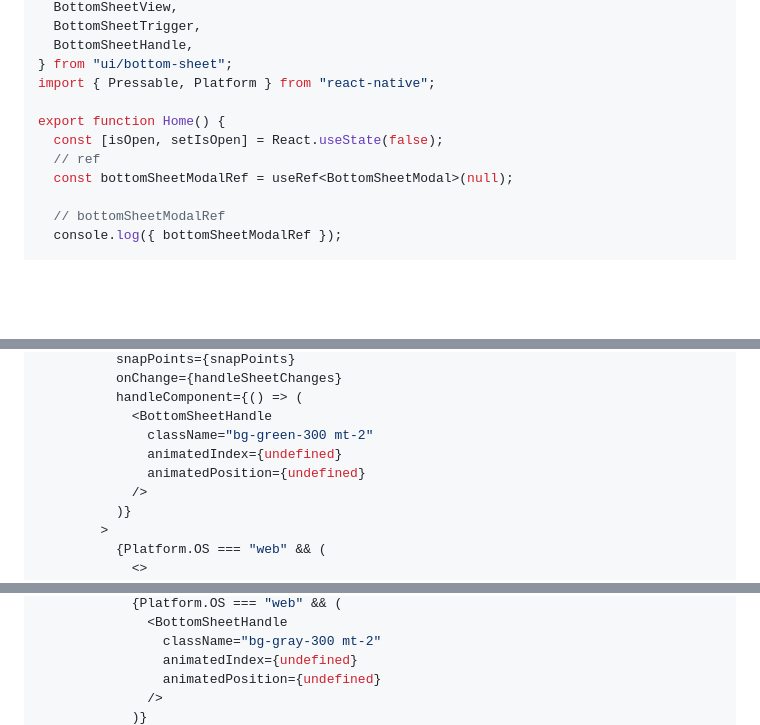
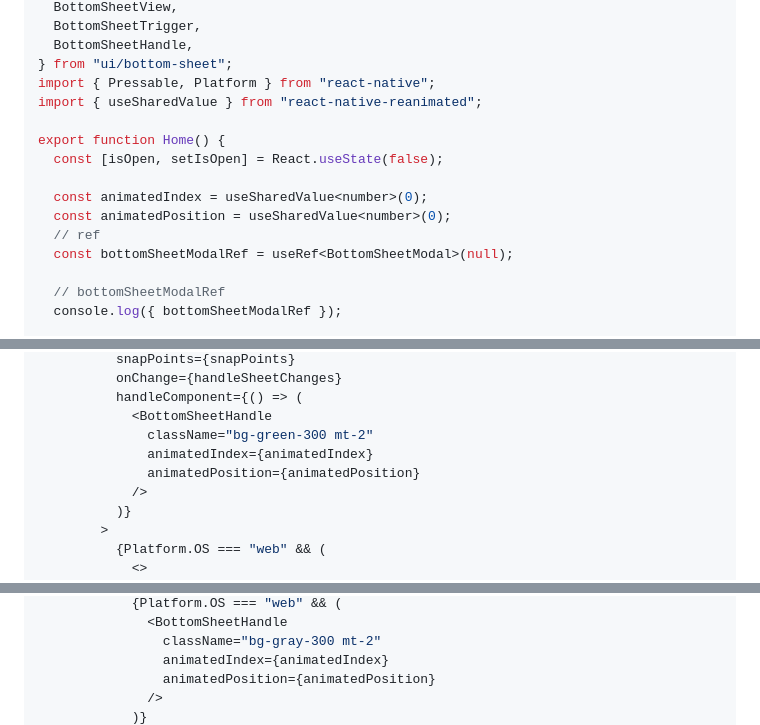
Before and after one commit to adebayoileri/universal-bottom-sheet, a Markdown page: README.md, 3 parts joined by grey strips. GitHub-like rendering; blank space fills up the shorter version.

```diff
--- a/README.md
+++ b/README.md
@@ -75,9 +75,13 @@ import {
   BottomSheetHandle,
 } from "ui/bottom-sheet";
 import { Pressable, Platform } from "react-native";
+import { useSharedValue } from "react-native-reanimated";
 
 export function Home() {
   const [isOpen, setIsOpen] = React.useState(false);
+
+  const animatedIndex = useSharedValue<number>(0);
+  const animatedPosition = useSharedValue<number>(0);
   // ref
   const bottomSheetModalRef = useRef<BottomSheetModal>(null);
 
@@ -122,8 +126,8 @@ export function Home() {
           handleComponent={() => (
             <BottomSheetHandle
               className="bg-green-300 mt-2"
-              animatedIndex={undefined}
-              animatedPosition={undefined}
+              animatedIndex={animatedIndex}
+              animatedPosition={animatedPosition}
             />
           )}
         >
@@ -138,7 +142,7 @@ export function Home() {
             {Platform.OS === "web" && (
               <BottomSheetHandle
                 className="bg-gray-300 mt-2"
-                animatedIndex={undefined}
-                animatedPosition={undefined}
+                animatedIndex={animatedIndex}
+                animatedPosition={animatedPosition}
               />
             )}
```
Also changed, not shown: other parts of README.md (+3 -4 lines).
